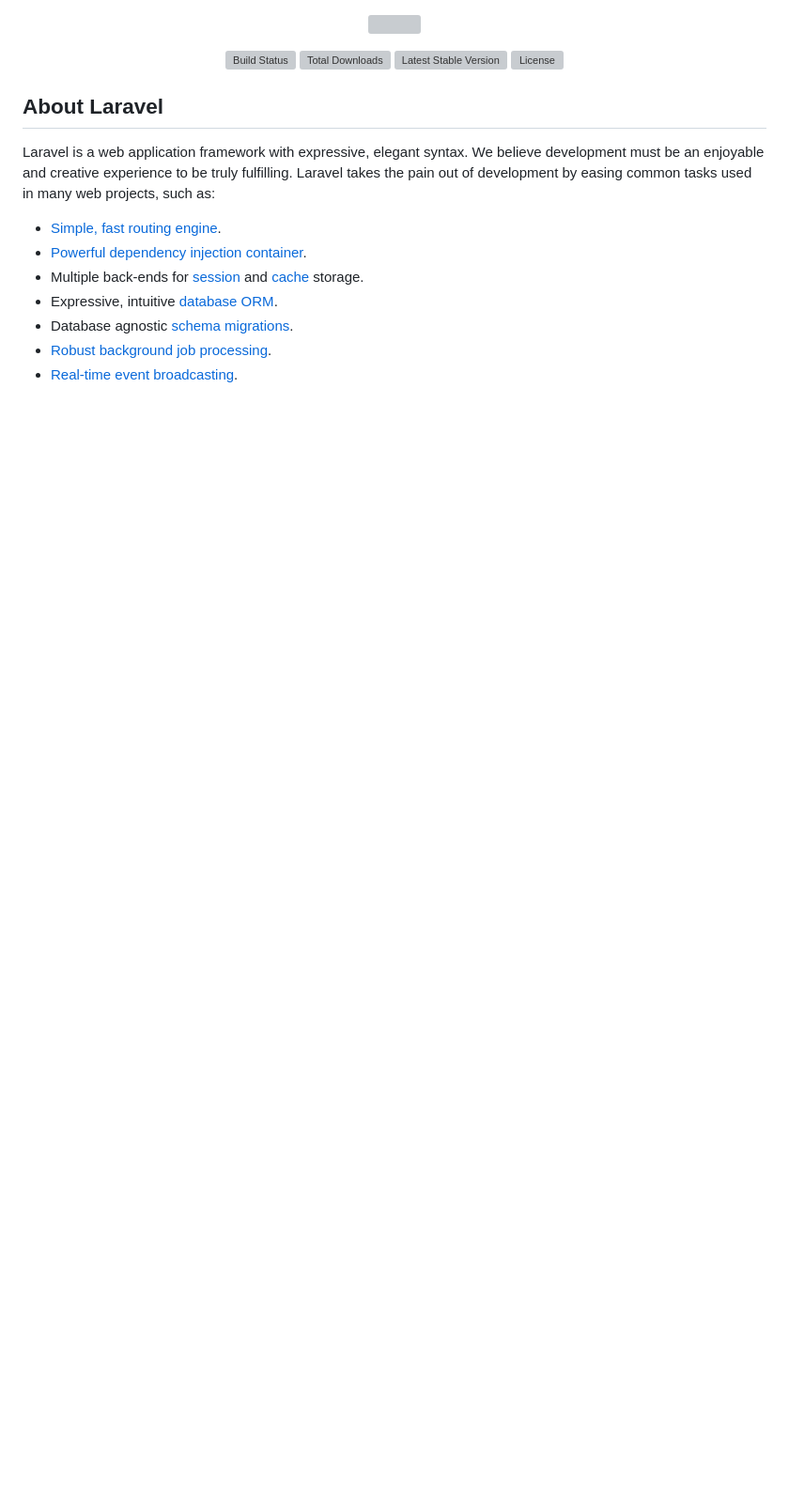
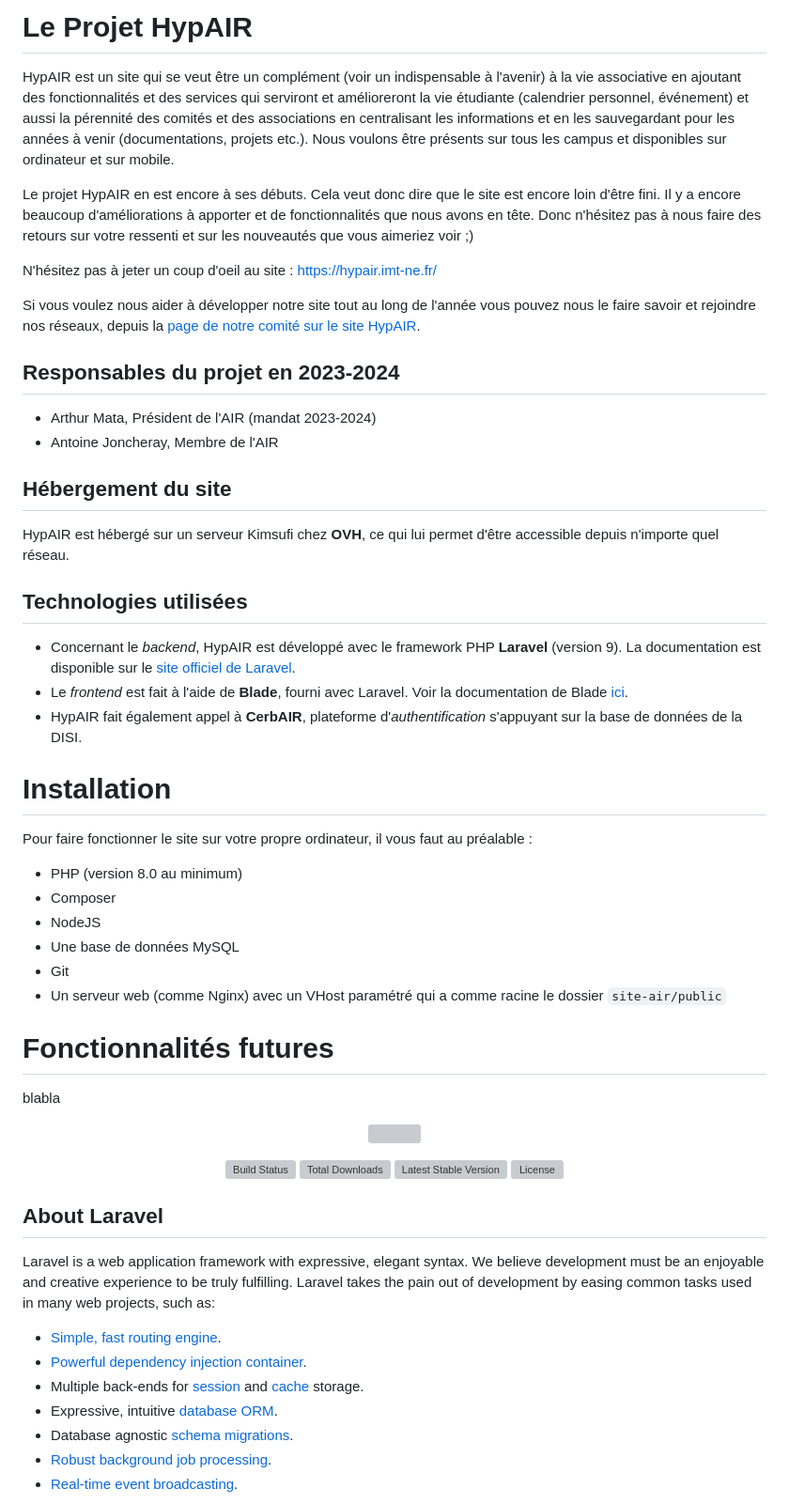
Before and after one commit to RedPoulosopher/HYPAIR, a Markdown page: README.md, the part around the change. Shown at 94% size. GitHub-like rendering; blank space fills up the shorter version; grey boxes are pictures that could not be loaded.

Commit message:
Début nouveau README

```diff
--- a/README.md
+++ b/README.md
@@ -1,3 +1,39 @@
+# Le Projet HypAIR
+
+HypAIR est un site qui se veut être un complément (voir un indispensable à l'avenir) à la vie associative en ajoutant des fonctionnalités et des services qui serviront et amélioreront la vie étudiante (calendrier personnel, événement) et aussi la pérennité des comités et des associations en centralisant les informations et en les sauvegardant pour les années à venir (documentations, projets etc.). Nous voulons être présents sur tous les campus et disponibles sur ordinateur et sur mobile.
+
+Le projet HypAIR en est encore à ses débuts. Cela veut donc dire que le site est encore loin d'être fini. Il y a encore beaucoup d'améliorations à apporter et de fonctionnalités que nous avons en tête. Donc n'hésitez pas à nous faire des retours sur votre ressenti et sur les nouveautés que vous aimeriez voir ;)
+
+N'hésitez pas à jeter un coup d'oeil au site : https://hypair.imt-ne.fr/
+
+Si vous voulez nous aider à développer notre site tout au long de l'année vous pouvez nous le faire savoir et rejoindre nos réseaux, depuis la [page de notre comité sur le site HypAIR](https://hypair.imt-ne.fr/air).
+
+## Responsables du projet en 2023-2024
+- Arthur Mata, Président de l'AIR (mandat 2023-2024)
+- Antoine Joncheray, Membre de l'AIR
+
+## Hébergement du site
+HypAIR est hébergé sur un serveur Kimsufi chez **OVH**, ce qui lui permet d'être accessible depuis n'importe quel réseau.
+
+## Technologies utilisées
+
+- Concernant le *backend*, HypAIR est développé avec le framework PHP **Laravel** (version 9). La documentation est disponible sur le [site officiel de Laravel](https://laravel.com/docs/9.x).
+- Le *frontend* est fait à l'aide de **Blade**, fourni avec Laravel. Voir la documentation de Blade [ici](https://laravel.com/docs/9.x/frontend#php-and-blade).
+- HypAIR fait également appel à **CerbAIR**, plateforme d'*authentification* s'appuyant sur la base de données de la DISI.
+
+# Installation
+Pour faire fonctionner le site sur votre propre ordinateur, il vous faut au préalable :
+- PHP (version 8.0 au minimum)
+- Composer
+- NodeJS
+- Une base de données MySQL
+- Git
+- Un serveur web (comme Nginx) avec un VHost paramétré qui a comme racine le dossier `site-air/public`
+
+# Fonctionnalités futures
+blabla
+
+
 <p align="center"><a href="https://laravel.com" target="_blank"><img src="https://raw.githubusercontent.com/laravel/art/master/logo-lockup/5%20SVG/2%20CMYK/1%20Full%20Color/laravel-logolockup-cmyk-red.svg" width="400"></a></p>
 
 <p align="center">
```
